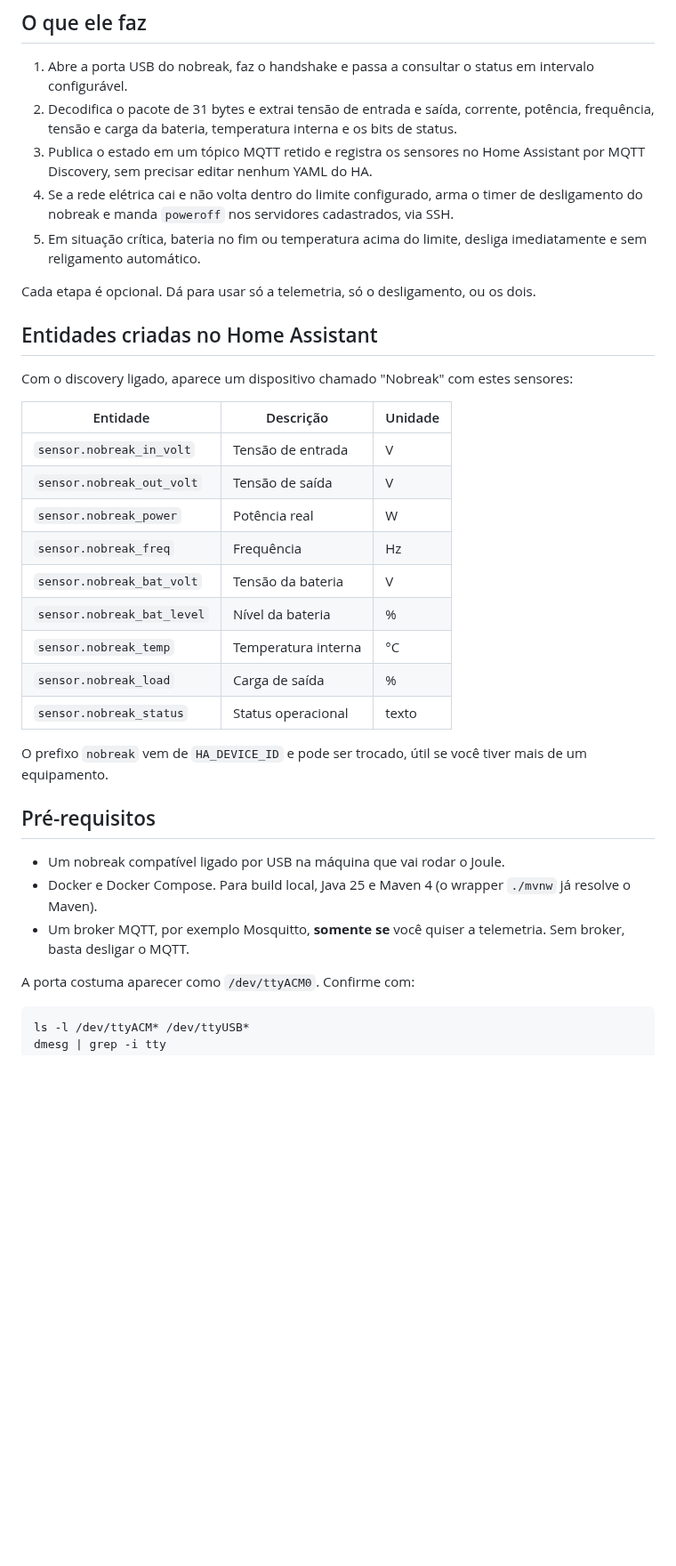
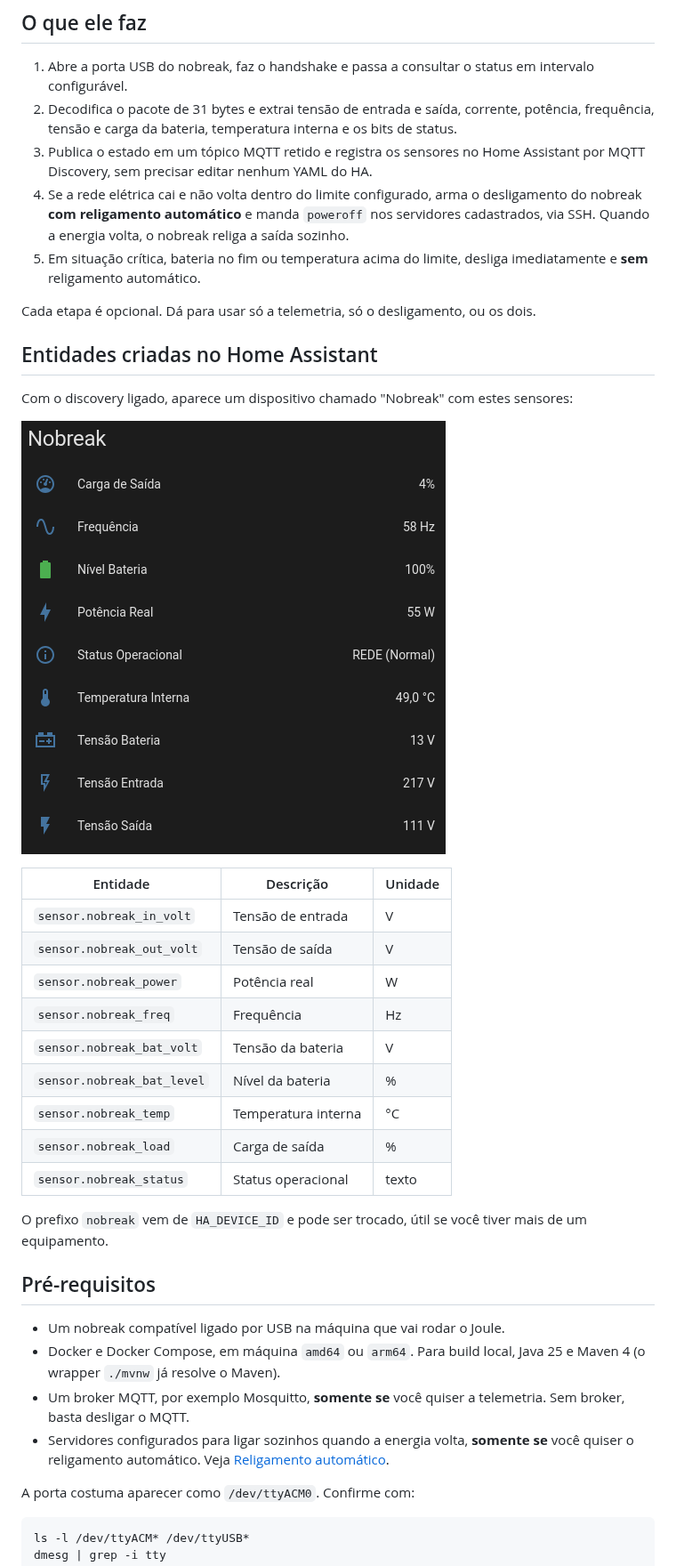
Before and after one commit to edwarddn/joule, a Markdown page: README.md, the part around one of its changes. Shown at 89% size. GitHub-like rendering; pictures changed too: docs/home-assistant.png (added); blank space fills up the shorter version.

```diff
--- a/README.md
+++ b/README.md
@@ -57,10 +74,11 @@ Cada leitura passa a sair assim, e é isso que ajuda a mapear o protocolo:
    frequência, tensão e carga da bateria, temperatura interna e os bits de status.
 3. Publica o estado em um tópico MQTT retido e registra os sensores no Home Assistant por MQTT
    Discovery, sem precisar editar nenhum YAML do HA.
-4. Se a rede elétrica cai e não volta dentro do limite configurado, arma o timer de desligamento do
-   nobreak e manda `poweroff` nos servidores cadastrados, via SSH.
-5. Em situação crítica, bateria no fim ou temperatura acima do limite, desliga imediatamente e sem
-   religamento automático.
+4. Se a rede elétrica cai e não volta dentro do limite configurado, arma o desligamento do nobreak
+   **com religamento automático** e manda `poweroff` nos servidores cadastrados, via SSH. Quando a
+   energia volta, o nobreak religa a saída sozinho.
+5. Em situação crítica, bateria no fim ou temperatura acima do limite, desliga imediatamente e
+   **sem** religamento automático.
 
 Cada etapa é opcional. Dá para usar só a telemetria, só o desligamento, ou os dois.
 
@@ -68,17 +86,19 @@ Cada etapa é opcional. Dá para usar só a telemetria, só o desligamento, ou o
 
 Com o discovery ligado, aparece um dispositivo chamado "Nobreak" com estes sensores:
 
-| Entidade                     | Descrição          | Unidade |
-| ---------------------------- | ------------------ | ------- |
-| `sensor.nobreak_in_volt`     | Tensão de entrada  | V       |
-| `sensor.nobreak_out_volt`    | Tensão de saída    | V       |
-| `sensor.nobreak_power`       | Potência real      | W       |
-| `sensor.nobreak_freq`        | Frequência         | Hz      |
-| `sensor.nobreak_bat_volt`    | Tensão da bateria  | V       |
-| `sensor.nobreak_bat_level`   | Nível da bateria   | %       |
-| `sensor.nobreak_temp`        | Temperatura interna| °C      |
-| `sensor.nobreak_load`        | Carga de saída     | %       |
-| `sensor.nobreak_status`      | Status operacional | texto   |
+![Dispositivo Nobreak no Home Assistant](docs/home-assistant.png)
+
+| Entidade                   | Descrição           | Unidade |
+| -------------------------- | ------------------- | ------- |
+| `sensor.nobreak_in_volt`   | Tensão de entrada   | V       |
+| `sensor.nobreak_out_volt`  | Tensão de saída     | V       |
+| `sensor.nobreak_power`     | Potência real       | W       |
+| `sensor.nobreak_freq`      | Frequência          | Hz      |
+| `sensor.nobreak_bat_volt`  | Tensão da bateria   | V       |
+| `sensor.nobreak_bat_level` | Nível da bateria    | %       |
+| `sensor.nobreak_temp`      | Temperatura interna | °C      |
+| `sensor.nobreak_load`      | Carga de saída      | %       |
+| `sensor.nobreak_status`    | Status operacional  | texto   |
 
 O prefixo `nobreak` vem de `HA_DEVICE_ID` e pode ser trocado, útil se você tiver mais de um
 equipamento.
@@ -86,10 +106,12 @@ equipamento.
 ## Pré-requisitos
 
 * Um nobreak compatível ligado por USB na máquina que vai rodar o Joule.
-* Docker e Docker Compose. Para build local, Java 25 e Maven 4 (o wrapper `./mvnw` já resolve o
-  Maven).
+* Docker e Docker Compose, em máquina `amd64` ou `arm64`. Para build local, Java 25 e Maven 4 (o
+  wrapper `./mvnw` já resolve o Maven).
 * Um broker MQTT, por exemplo Mosquitto, **somente se** você quiser a telemetria. Sem broker,
   basta desligar o MQTT.
+* Servidores configurados para ligar sozinhos quando a energia volta, **somente se** você quiser
+  o religamento automático. Veja [Religamento automático](#religamento-automático-quando-a-energia-volta).
 
 A porta costuma aparecer como `/dev/ttyACM0`. Confirme com:
 
```
Also changed, not shown: other parts of README.md (+162 -66 lines).
